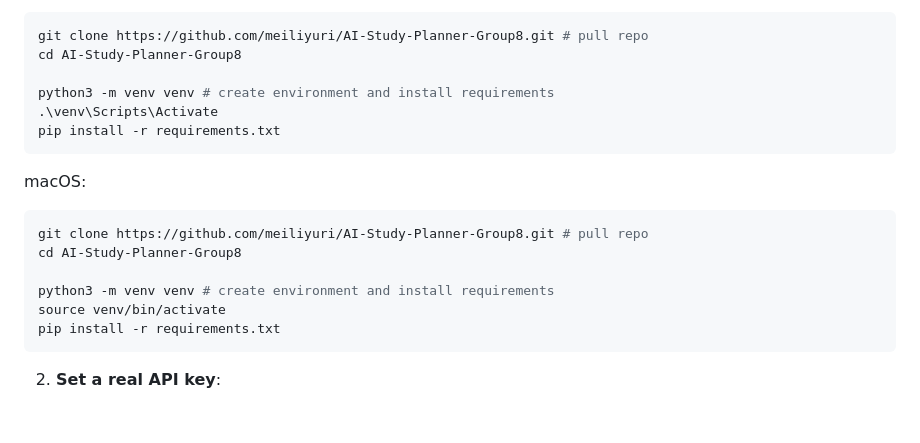
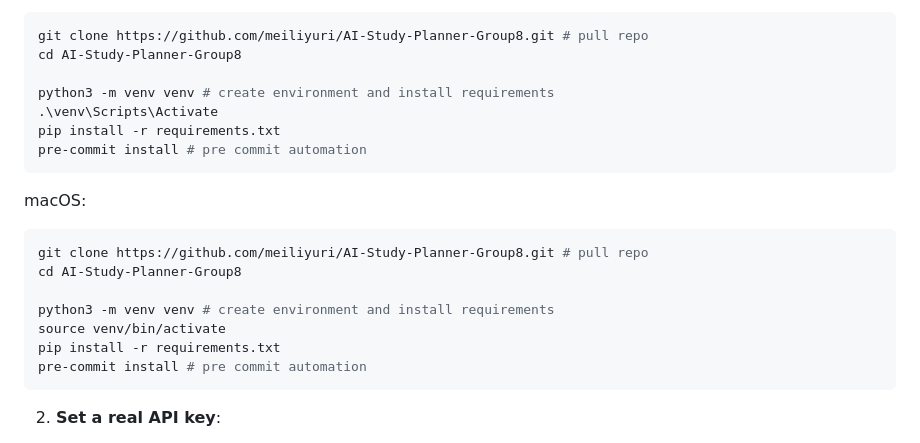
Before and after one commit to meiliyuri/AI-Study-Planner-Group8, a Markdown page: README.md, the part around the change. Drawn GitHub-style; blank space fills up the shorter version.

Commit message:
Add command for pre-commit

````diff
--- a/README.md
+++ b/README.md
@@ -102,6 +102,7 @@ cd AI-Study-Planner-Group8
 python3 -m venv venv # create environment and install requirements
 .\venv\Scripts\Activate
 pip install -r requirements.txt
+pre-commit install # pre commit automation
 ```
 
 macOS:
@@ -113,6 +114,7 @@ cd AI-Study-Planner-Group8
 python3 -m venv venv # create environment and install requirements
 source venv/bin/activate
 pip install -r requirements.txt
+pre-commit install # pre commit automation
 ```
 
 2. **Set a real API key**:
````
